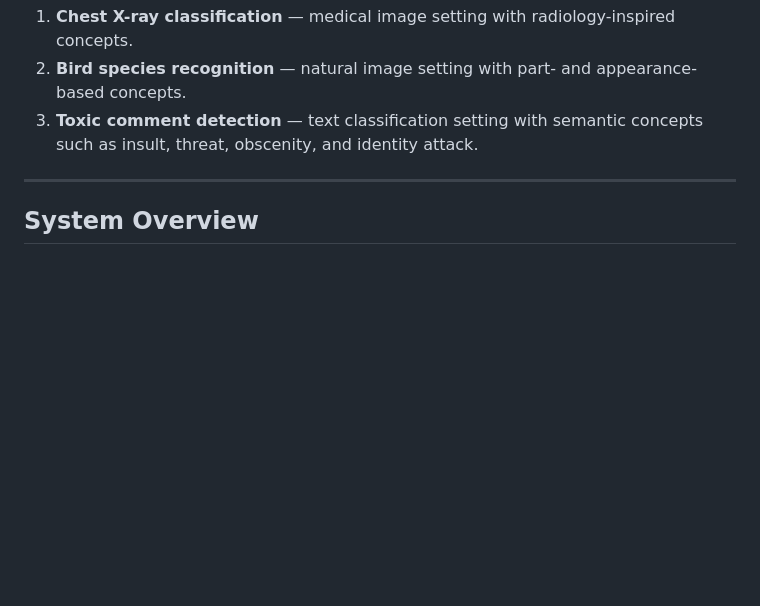
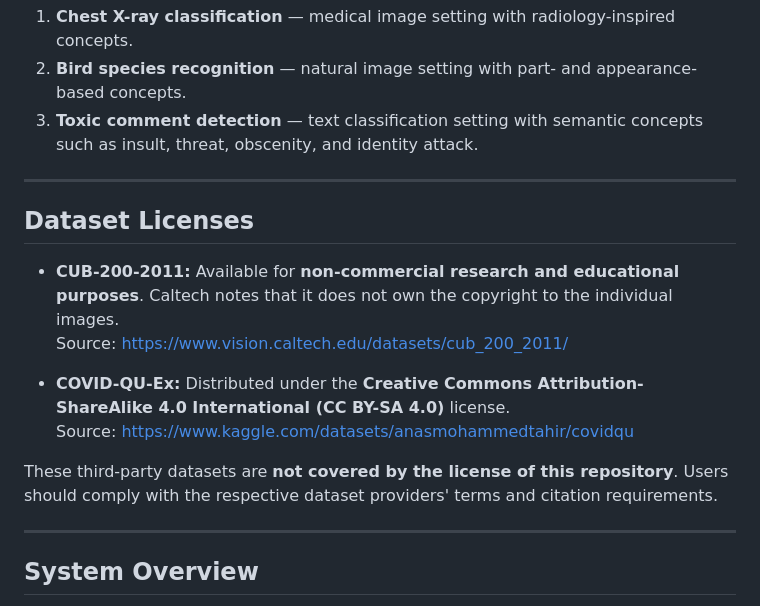
Before and after one commit to tifat58/interpretable-wrapper, a Markdown page: README.md, the part around the change. GitHub-like rendering; blank space fills up the shorter version.

Commit message:
Add dataset licenses section to README
Added dataset licenses section with details for CUB-200-2011 and COVID-QU-Ex, including usage terms and sources.

```diff
--- a/README.md
+++ b/README.md
@@ -47,6 +47,18 @@ The demo is designed around three classification scenarios spanning visual and t
 1. **Chest X-ray classification** — medical image setting with radiology-inspired concepts.
 2. **Bird species recognition** — natural image setting with part- and appearance-based concepts.
 3. **Toxic comment detection** — text classification setting with semantic concepts such as insult, threat, obscenity, and identity attack.
+
+---
+
+## Dataset Licenses
+
+- **CUB-200-2011:** Available for **non-commercial research and educational purposes**. Caltech notes that it does not own the copyright to the individual images.
+  Source: https://www.vision.caltech.edu/datasets/cub_200_2011/
+
+- **COVID-QU-Ex:** Distributed under the **Creative Commons Attribution-ShareAlike 4.0 International (CC BY-SA 4.0)** license.
+  Source: https://www.kaggle.com/datasets/anasmohammedtahir/covidqu
+
+These third-party datasets are **not covered by the license of this repository**. Users should comply with the respective dataset providers' terms and citation requirements.
 
 ---
 
```
